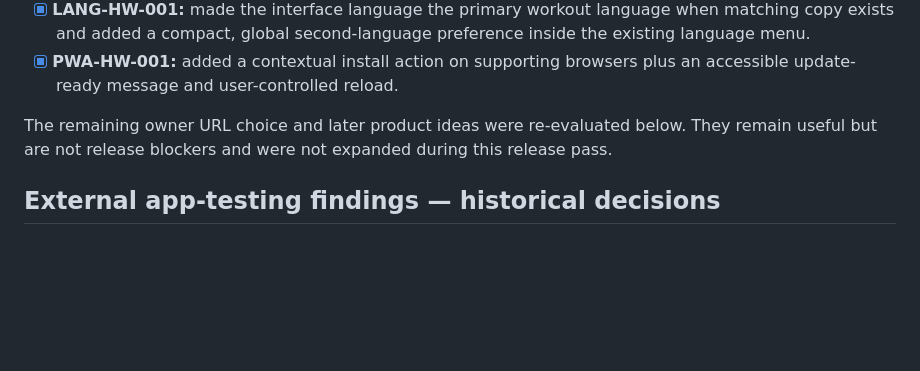
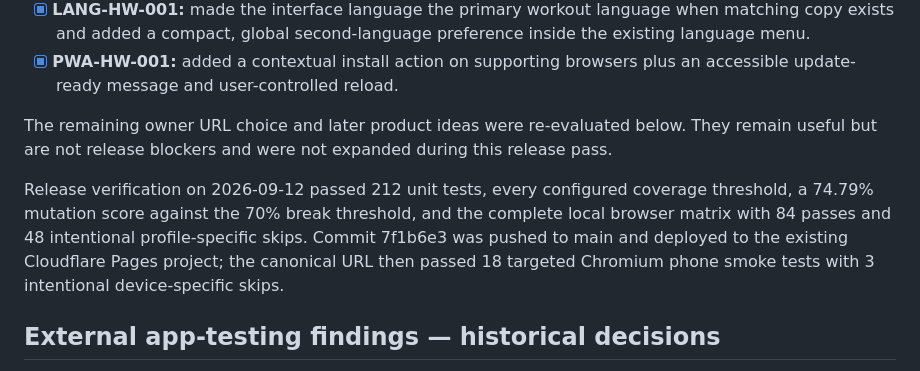
Before and after one commit to hebecked/Home-Workout, a Markdown page: BACKLOG.md, the part around the change. Drawn GitHub-style; blank space fills up the shorter version.

Commit message:
docs: record release verification

```diff
--- a/BACKLOG.md
+++ b/BACKLOG.md
@@ -14,6 +14,8 @@ This file is the durable hand-off for work that must not exist only in an AI con
 - [x] **PWA-HW-001:** added a contextual install action on supporting browsers plus an accessible update-ready message and user-controlled reload.
 
 The remaining owner URL choice and later product ideas were re-evaluated below. They remain useful but are not release blockers and were not expanded during this release pass.
+
+Release verification on 2026-09-12 passed 212 unit tests, every configured coverage threshold, a 74.79% mutation score against the 70% break threshold, and the complete local browser matrix with 84 passes and 48 intentional profile-specific skips. Commit 7f1b6e3 was pushed to main and deployed to the existing Cloudflare Pages project; the canonical URL then passed 18 targeted Chromium phone smoke tests with 3 intentional device-specific skips.
 
 ## External app-testing findings — historical decisions
 
```
Also changed, not shown: docs/ci-quality.md (+1 -0 lines).
